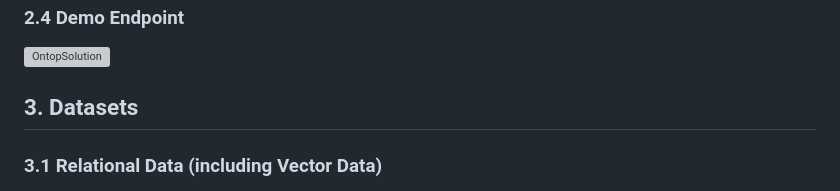
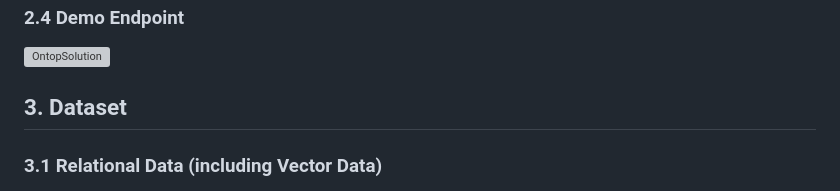
Before and after one commit to aghoshpro/OntoRaster, a Markdown page: README.md, the part around the change. GitHub-like rendering; grey boxes are pictures that could not be loaded.

```diff
--- a/README.md
+++ b/README.md
@@ -57,7 +57,7 @@ with a set of example RasSPARQL queries.
 ![OntopSolution](https://github.com/aghoshpro/OntoRaster/assets/71174892/c4649b67-3810-411e-a6d1-47ab6fbc42df)
 
 
-## 3. Datasets
+## 3. Dataset
 
 ### 3.1 Relational Data (including Vector Data)
 * In this demo we used municipalities of Sweden, Bavaria (Germany), and South Tyrol (Italy) as vector data consists a total of approx. 500 unique regions with different geometries and other attributes downloaded from [GADM data](https://gadm.org/download_country.html).
```
